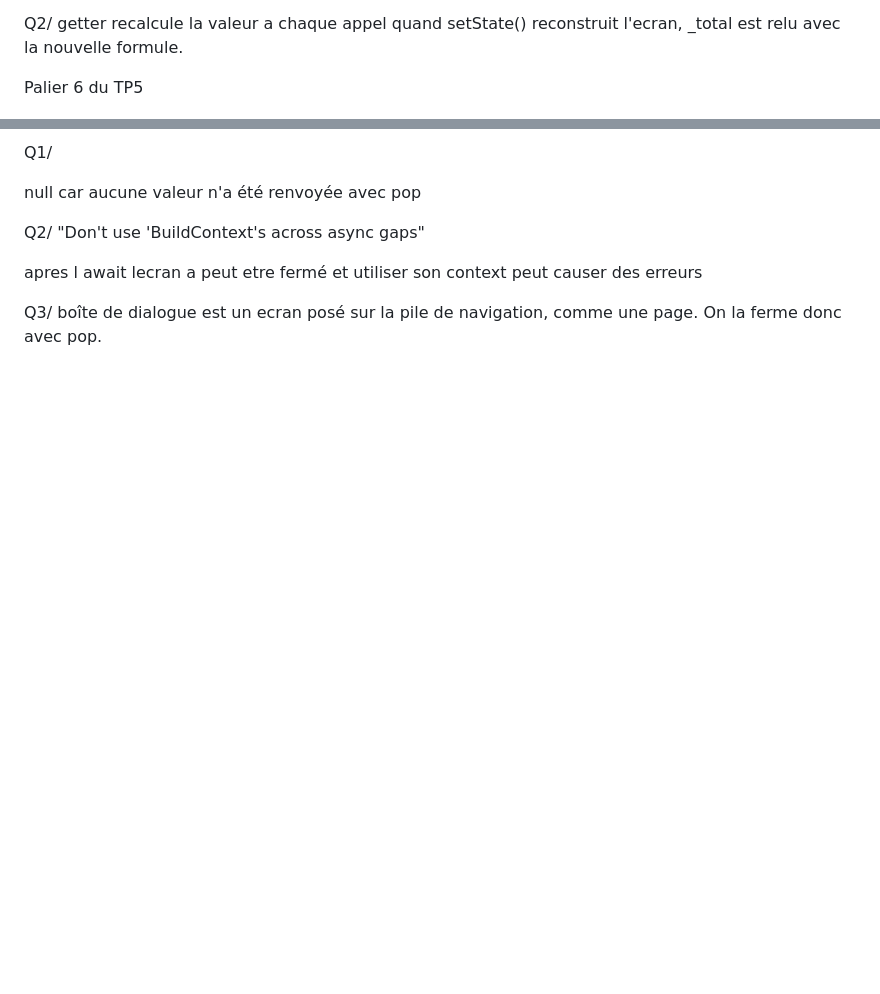
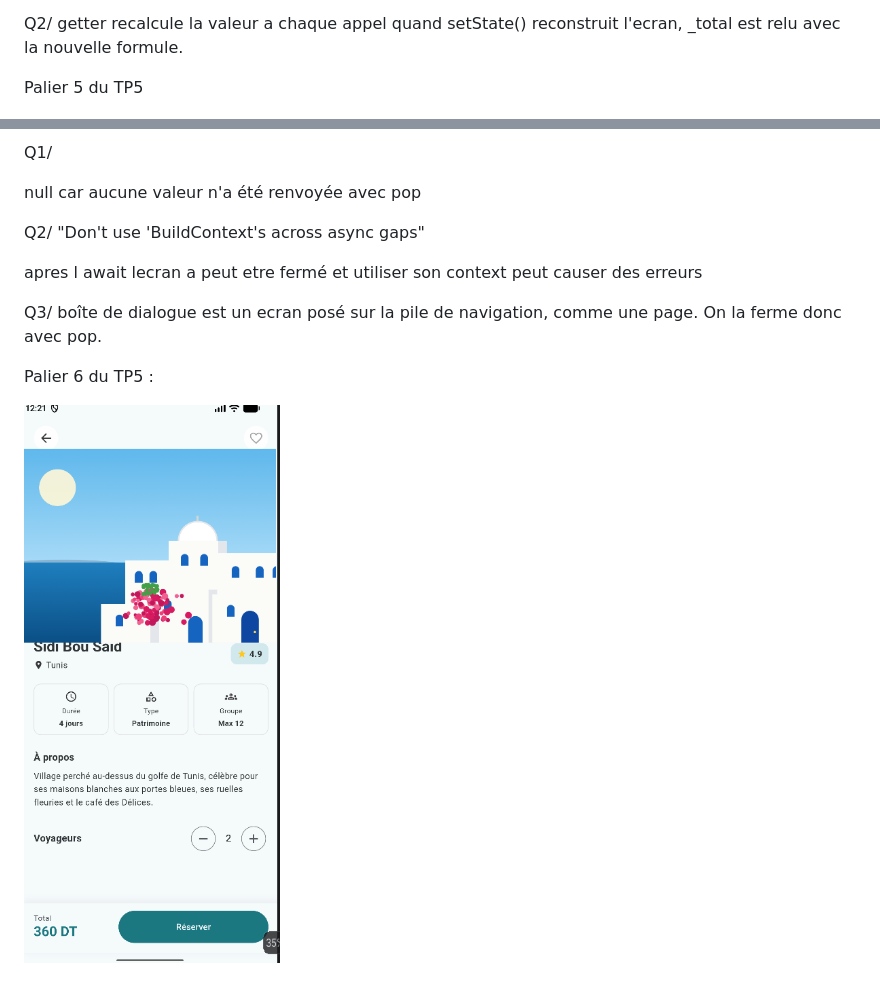
Before and after one commit to oussama-hlali/Atelier-3---Rihla, a Markdown page: README.md, 2 parts joined by grey strips. Rendered like a GitHub page; pictures changed too: assets/images/tp5palier6.png (added); blank space fills up the shorter version.

Commit message:
feat(TP5 palier6): animation Hero

```diff
--- a/README.md
+++ b/README.md
@@ -158,7 +158,7 @@ Q2/ getter recalcule la valeur a chaque appel quand setState() reconstruit l'ecr
 
 
 
-Palier 6 du TP5
+Palier 5 du TP5
 
 ![Screenshot](assets/images/tp5palier5.png)
 
@@ -175,3 +175,10 @@ apres l await lecran a peut etre fermé et utiliser son context peut causer des
 
 Q3/
  boîte de dialogue est un ecran posé sur la pile de navigation, comme une page. On la ferme donc avec pop.
+
+
+
+Palier 6 du TP5 :
+
+
+![Screenshot](assets/images/tp5palier6.png)
```
Also changed, not shown: 2 other files.
